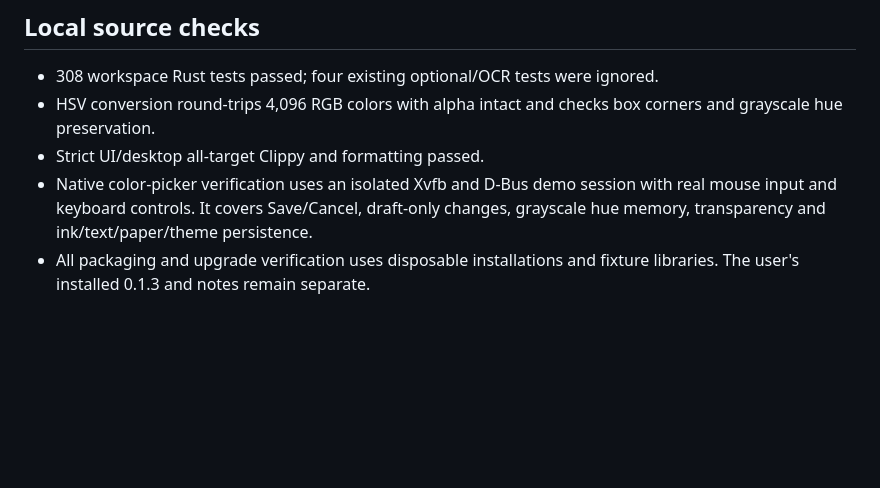
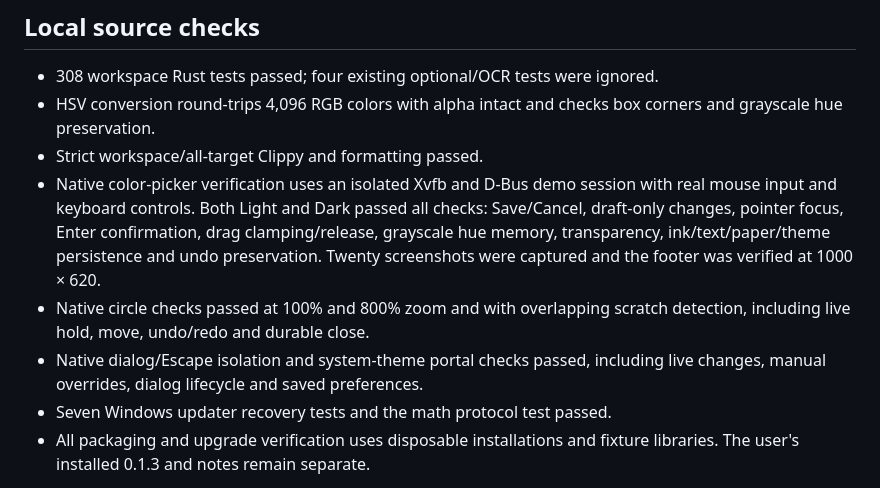
Before and after one commit to juccul/Folio, a Markdown page: RELEASE_VALIDATION.md, the part around the change. Rendered like a GitHub page; blank space fills up the shorter version.

Commit message:
Record native 0.1.4 color picker and regression validation

```diff
--- a/RELEASE_VALIDATION.md
+++ b/RELEASE_VALIDATION.md
@@ -9,10 +9,18 @@ handling and Windows version-resource fixes since 0.1.3.
 - 308 workspace Rust tests passed; four existing optional/OCR tests were ignored.
 - HSV conversion round-trips 4,096 RGB colors with alpha intact and checks box
   corners and grayscale hue preservation.
-- Strict UI/desktop all-target Clippy and formatting passed.
+- Strict workspace/all-target Clippy and formatting passed.
 - Native color-picker verification uses an isolated Xvfb and D-Bus demo session
-  with real mouse input and keyboard controls. It covers Save/Cancel, draft-only
-  changes, grayscale hue memory, transparency and ink/text/paper/theme persistence.
+  with real mouse input and keyboard controls. Both Light and Dark passed all
+  checks: Save/Cancel, draft-only changes, pointer focus, Enter confirmation,
+  drag clamping/release, grayscale hue memory, transparency, ink/text/paper/theme
+  persistence and undo preservation. Twenty screenshots were captured and the
+  footer was verified at 1000 × 620.
+- Native circle checks passed at 100% and 800% zoom and with overlapping scratch
+  detection, including live hold, move, undo/redo and durable close.
+- Native dialog/Escape isolation and system-theme portal checks passed, including
+  live changes, manual overrides, dialog lifecycle and saved preferences.
+- Seven Windows updater recovery tests and the math protocol test passed.
 - All packaging and upgrade verification uses disposable installations and fixture
   libraries. The user's installed 0.1.3 and notes remain separate.
 
```
